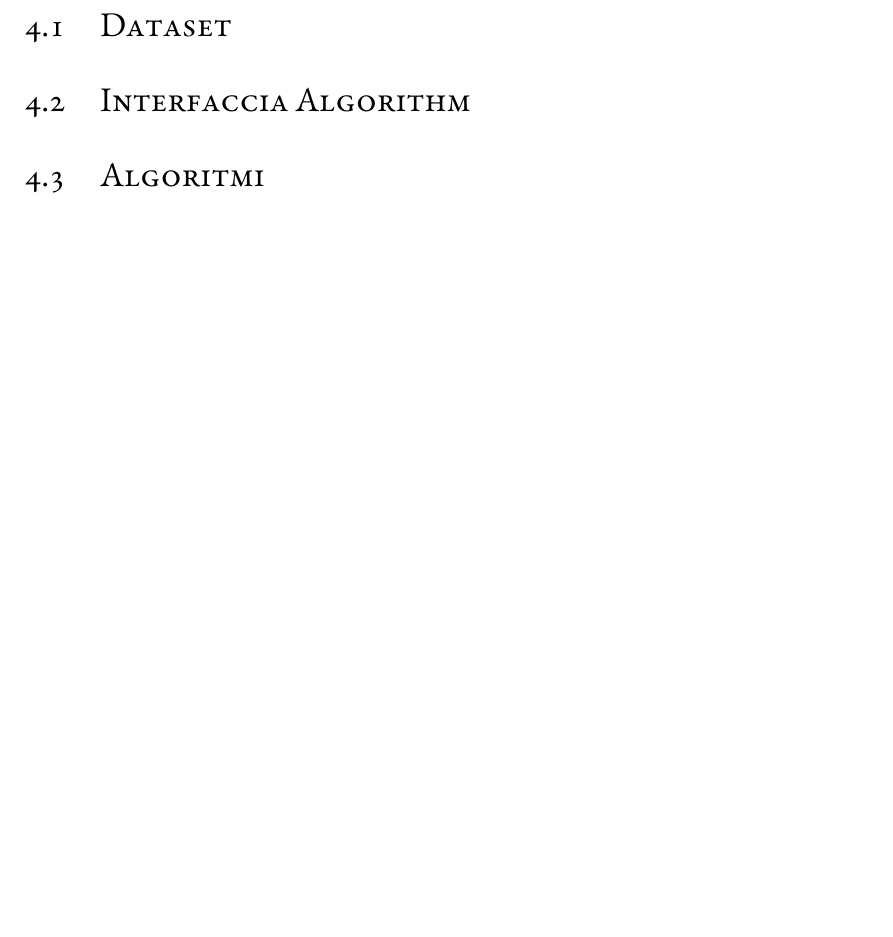
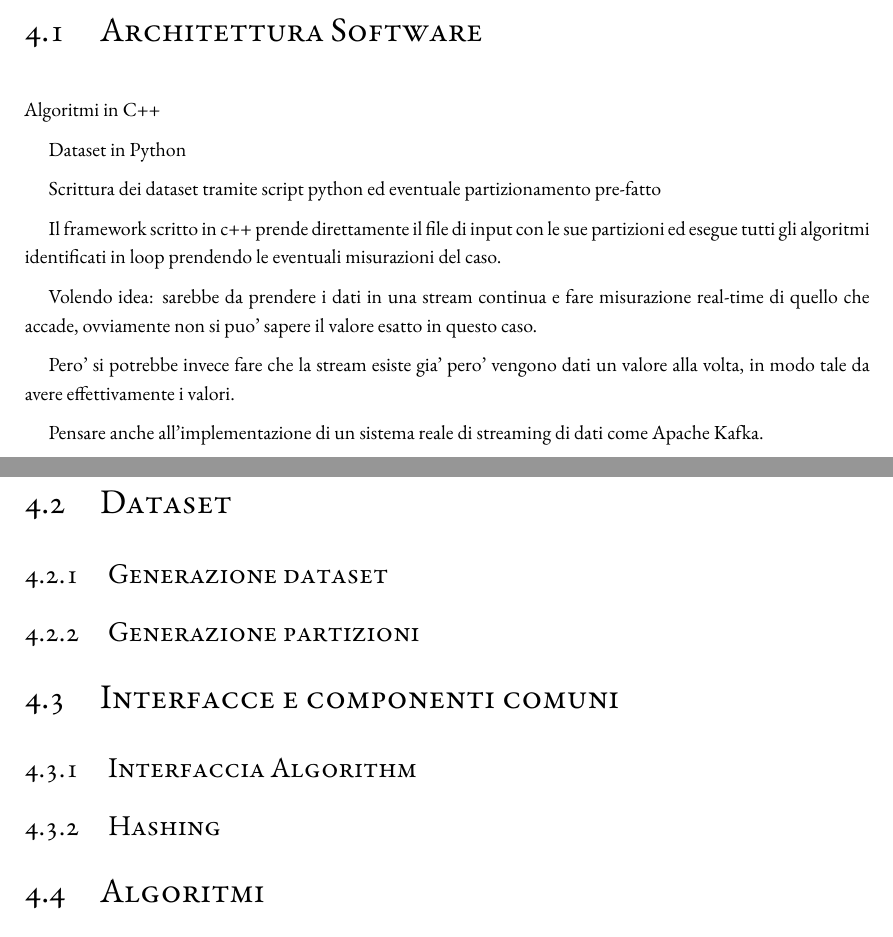
Before and after one commit to kr0bi/satp-cpp, a LaTeX thesis (thesis/dissertation.tex, which reads thesis/Dissertate.cls, thesis/chapters/4-implementazione.tex): part of page 38 of 45 before the commit and two parts of pages 37 and 38 of 45 after it, the two joined at a grey line, cut at the place of the change, the shorter picture padded with empty space. Compiled offline with XeLaTeX; a LaTeX package or settings file that is missing is left out.

Commit message:
aggiornamento tesi e rimozione file non utilizzati

```diff
--- a/thesis/Dissertate.cls
+++ b/thesis/Dissertate.cls
@@ -302,7 +302,6 @@
 	  \textit{Relatore} \hfill \textit{Laureando Magistrale}\\
 	  \vspace{1pt}
 	  \@advisor \hfill \@author\\
-	  \@university \\
 	  \vspace{6pt}
 	\hfill \textit{Matricola}\\
 	  \hfill \@studentId \\
--- a/thesis/chapters/4-implementazione.tex
+++ b/thesis/chapters/4-implementazione.tex
@@ -6,9 +6,31 @@ Il framework ha come scopo quello di permettere allo sviluppatore/ricercatore di
 di sketching, inizialmente per il problema del \textit{count distinct}, poi eventualmente generalizzato e ottenere
 in automatico dei test robusti sulla valutazione degli algoritmi, potendoli comparare empiricamente.
 
+\section{Architettura Software}
+Algoritmi in C++
+
+Dataset in Python
+
+Scrittura dei dataset tramite script python ed eventuale partizionamento pre-fatto
+
+Il framework scritto in c++ prende direttamente il file di input con le sue partizioni ed esegue tutti gli algoritmi
+identificati in loop prendendo le eventuali misurazioni del caso.
+
+Volendo idea: sarebbe da prendere i dati in una stream continua e fare misurazione real-time di quello che
+accade, ovviamente non si puo' sapere il valore esatto in questo caso.
+
+Pero' si potrebbe invece fare che la stream esiste gia' pero' vengono dati un valore alla volta, in modo tale
+da avere effettivamente i valori.
+
+Pensare anche all'implementazione di un sistema reale di streaming di dati come Apache Kafka.
+
 \section{Dataset}
+\subsection{Generazione dataset}
+\subsection{Generazione partizioni}
 
-\section{Interfaccia Algorithm}
+\section{Interfacce e componenti comuni}
+\subsection{Interfaccia Algorithm}
+\subsection{Hashing}
 
 \section{Algoritmi}
 \subsection{Naive Counting}
```
Also changed, not shown: CMakeLists.txt (+0 -1 lines), thesis/dissertation.pdf, 2 other files.
